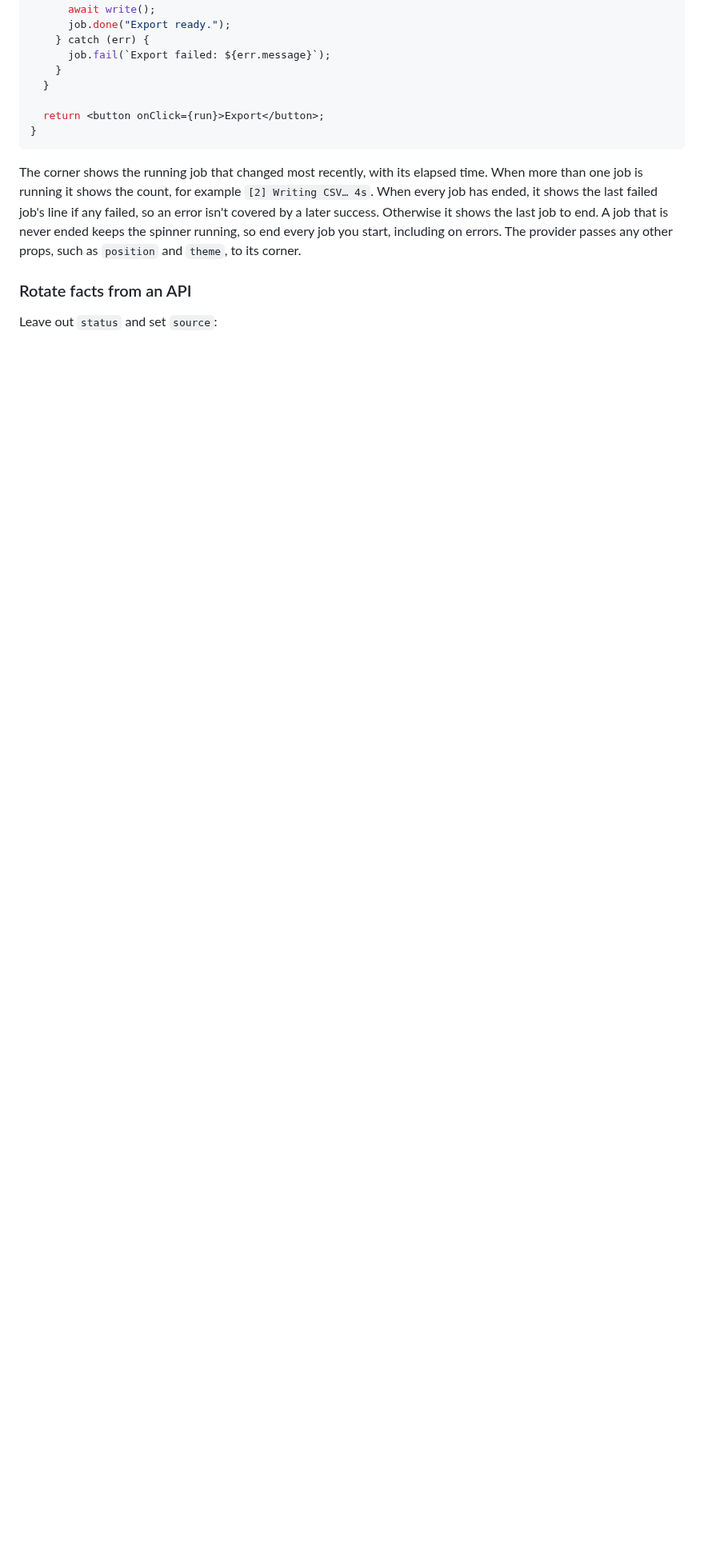
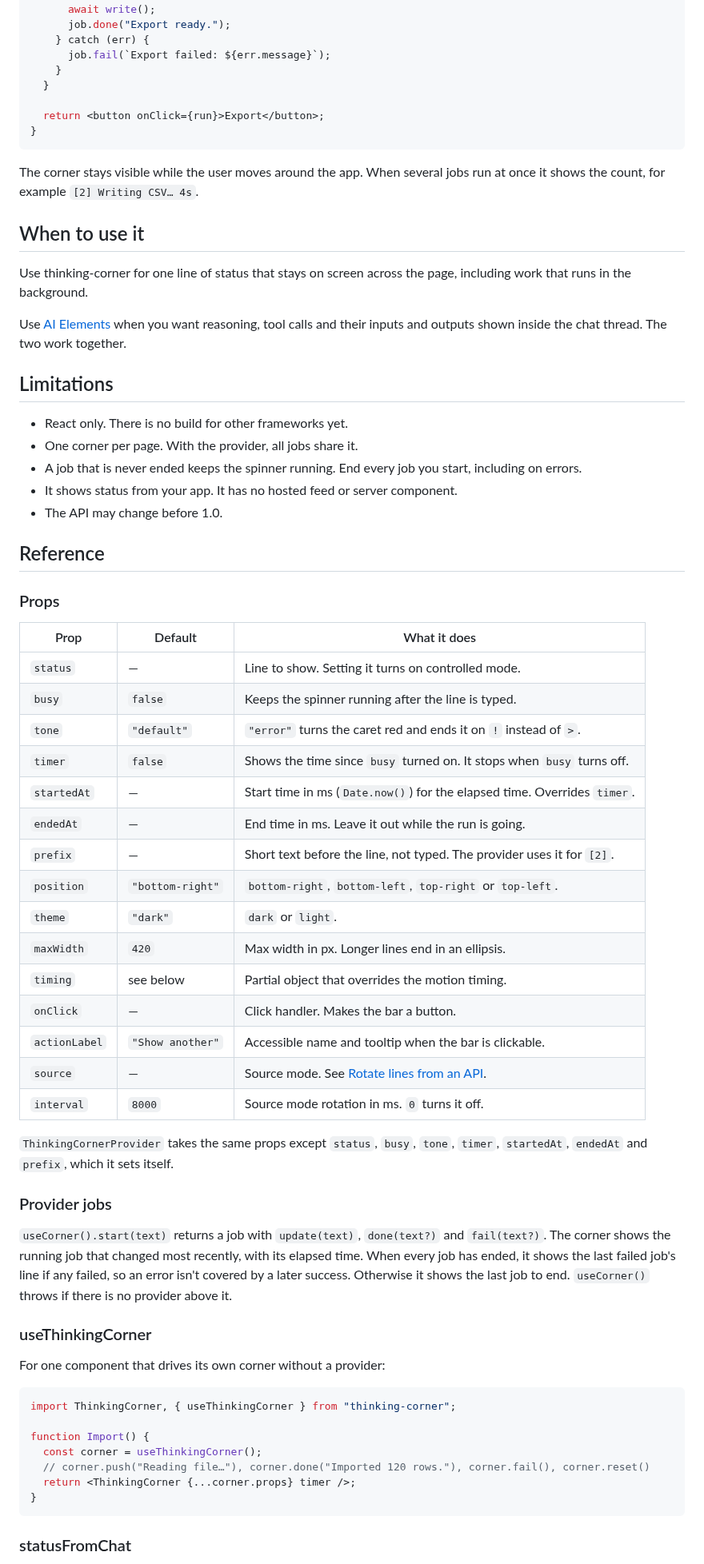
Before and after one commit to johnnywon/thinking_corner, a Markdown page: README.md, the part around one of its changes. Shown at 80% size. Drawn GitHub-style; blank space fills up the shorter version.

````diff
--- a/README.md
+++ b/README.md
@@ -135,14 +79,73 @@ function ExportButton() {
 }
 ```
 
-The corner shows the running job that changed most recently, with its elapsed
-time. When more than one job is running it shows the count, for example
-`[2] Writing CSV… 4s`. When every job has ended, it shows the last failed job's
+The corner stays visible while the user moves around the app. When several
+jobs run at once it shows the count, for example `[2] Writing CSV… 4s`.
+
+## When to use it
+
+Use thinking-corner for one line of status that stays on screen across the
+page, including work that runs in the background.
+
+Use [AI Elements](https://elements.ai-sdk.dev/) when you want reasoning, tool
+calls and their inputs and outputs shown inside the chat thread. The two work
+together.
+
+## Limitations
+
+- React only. There is no build for other frameworks yet.
+- One corner per page. With the provider, all jobs share it.
+- A job that is never ended keeps the spinner running. End every job you start, including on errors.
+- It shows status from your app. It has no hosted feed or server component.
+- The API may change before 1.0.
+
+## Reference
+
+### Props
+
+| Prop          | Default          | What it does                                                   |
+| ------------- | ---------------- | -------------------------------------------------------------- |
+| `status`      | —                | Line to show. Setting it turns on controlled mode.             |
+| `busy`        | `false`          | Keeps the spinner running after the line is typed.             |
+| `tone`        | `"default"`      | `"error"` turns the caret red and ends it on `!` instead of `>`. |
+| `timer`       | `false`          | Shows the time since `busy` turned on. It stops when `busy` turns off. |
+| `startedAt`   | —                | Start time in ms (`Date.now()`) for the elapsed time. Overrides `timer`. |
+| `endedAt`     | —                | End time in ms. Leave it out while the run is going.           |
+| `prefix`      | —                | Short text before the line, not typed. The provider uses it for `[2]`. |
+| `position`    | `"bottom-right"` | `bottom-right`, `bottom-left`, `top-right` or `top-left`.      |
+| `theme`       | `"dark"`         | `dark` or `light`.                                             |
+| `maxWidth`    | `420`            | Max width in px. Longer lines end in an ellipsis.              |
+| `timing`      | see below        | Partial object that overrides the motion timing.               |
+| `onClick`     | —                | Click handler. Makes the bar a button.                         |
+| `actionLabel` | `"Show another"` | Accessible name and tooltip when the bar is clickable.         |
+| `source`      | —                | Source mode. See [Rotate lines from an API](#rotate-lines-from-an-api). |
+| `interval`    | `8000`           | Source mode rotation in ms. `0` turns it off.                  |
+
+`ThinkingCornerProvider` takes the same props except `status`, `busy`, `tone`,
+`timer`, `startedAt`, `endedAt` and `prefix`, which it sets itself.
+
+### Provider jobs
+
+`useCorner().start(text)` returns a job with `update(text)`, `done(text?)` and
+`fail(text?)`. The corner shows the running job that changed most recently,
+with its elapsed time. When every job has ended, it shows the last failed job's
 line if any failed, so an error isn't covered by a later success. Otherwise it
-shows the last job to end. A job that is never ended keeps the spinner running, so end every job you
-start, including on errors. The provider passes any other props, such as
-`position` and `theme`, to its corner.
+shows the last job to end. `useCorner()` throws if there is no provider above
+it.
 
-### Rotate facts from an API
+### useThinkingCorner
 
-Leave out `status` and set `source`:
+For one component that drives its own corner without a provider:
+
+```jsx
+import ThinkingCorner, { useThinkingCorner } from "thinking-corner";
+
+function Import() {
+  const corner = useThinkingCorner();
+  // corner.push("Reading file…"), corner.done("Imported 120 rows."), corner.fail(), corner.reset()
+  return <ThinkingCorner {...corner.props} timer />;
+}
+```
+
+### statusFromChat
+
````
Also changed, not shown: other parts of README.md (+86 -108 lines), assets/demo.gif (added), assets/thinking_corner.png (deleted), 12 other files.
